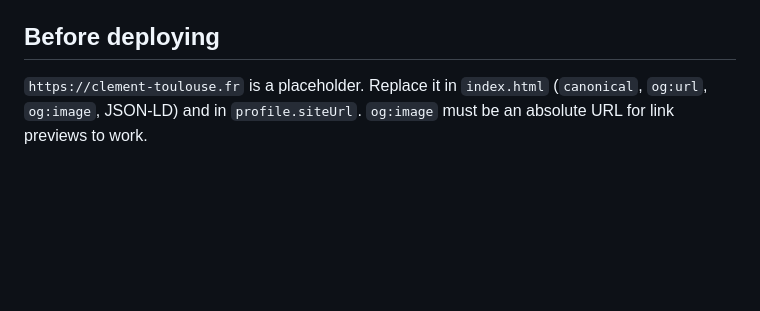
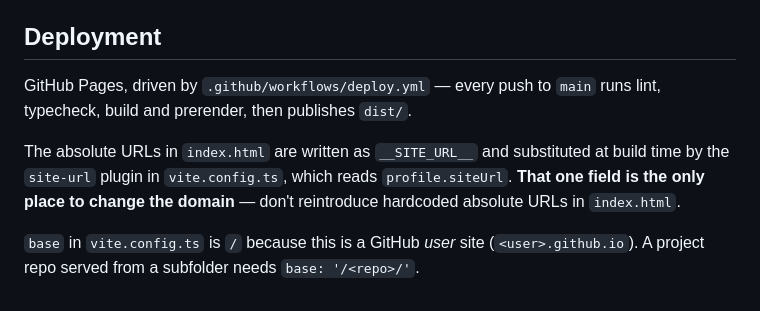
Before and after one commit to clement-toulouse/clement-toulouse.github.io, a Markdown page: CLAUDE.md, the part around the change. GitHub-like rendering; blank space fills up the shorter version.

```diff
--- a/CLAUDE.md
+++ b/CLAUDE.md
@@ -124,8 +124,15 @@ emits `public/clement.webp`, `public/clement.jpg` and the 1200×630 `public/og.j
   Begin every run with `await page.waitForSelector('#parcours')` (or curl the URL
   and check for a `200`).
 
-## Before deploying
+## Deployment
 
-`https://clement-toulouse.fr` is a placeholder. Replace it in `index.html`
-(`canonical`, `og:url`, `og:image`, JSON-LD) and in `profile.siteUrl`. `og:image`
-must be an absolute URL for link previews to work.
+GitHub Pages, driven by `.github/workflows/deploy.yml` — every push to `main` runs
+lint, typecheck, build and prerender, then publishes `dist/`.
+
+The absolute URLs in `index.html` are written as `__SITE_URL__` and substituted at
+build time by the `site-url` plugin in `vite.config.ts`, which reads
+`profile.siteUrl`. **That one field is the only place to change the domain** — don't
+reintroduce hardcoded absolute URLs in `index.html`.
+
+`base` in `vite.config.ts` is `/` because this is a GitHub *user* site
+(`<user>.github.io`). A project repo served from a subfolder needs `base: '/<repo>/'`.
```
Also changed, not shown: README.md (+22 -5 lines).
